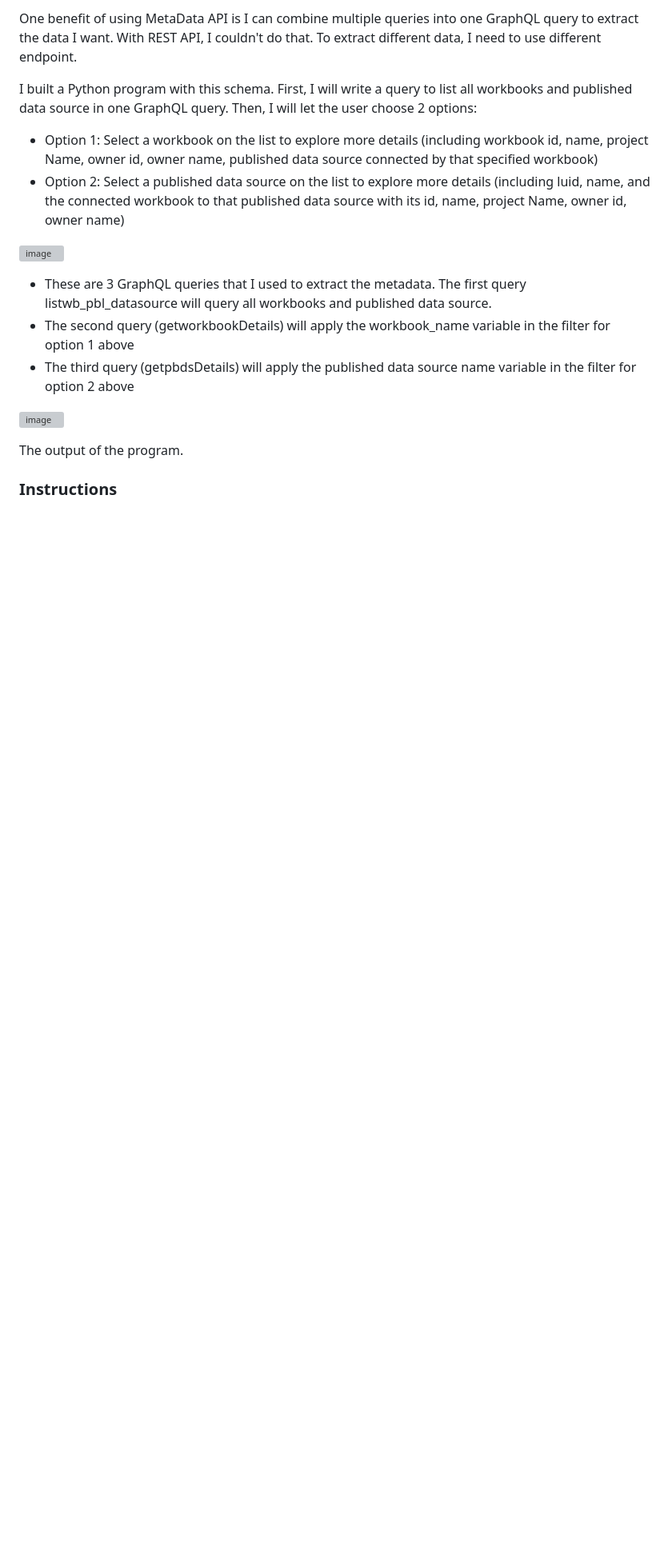
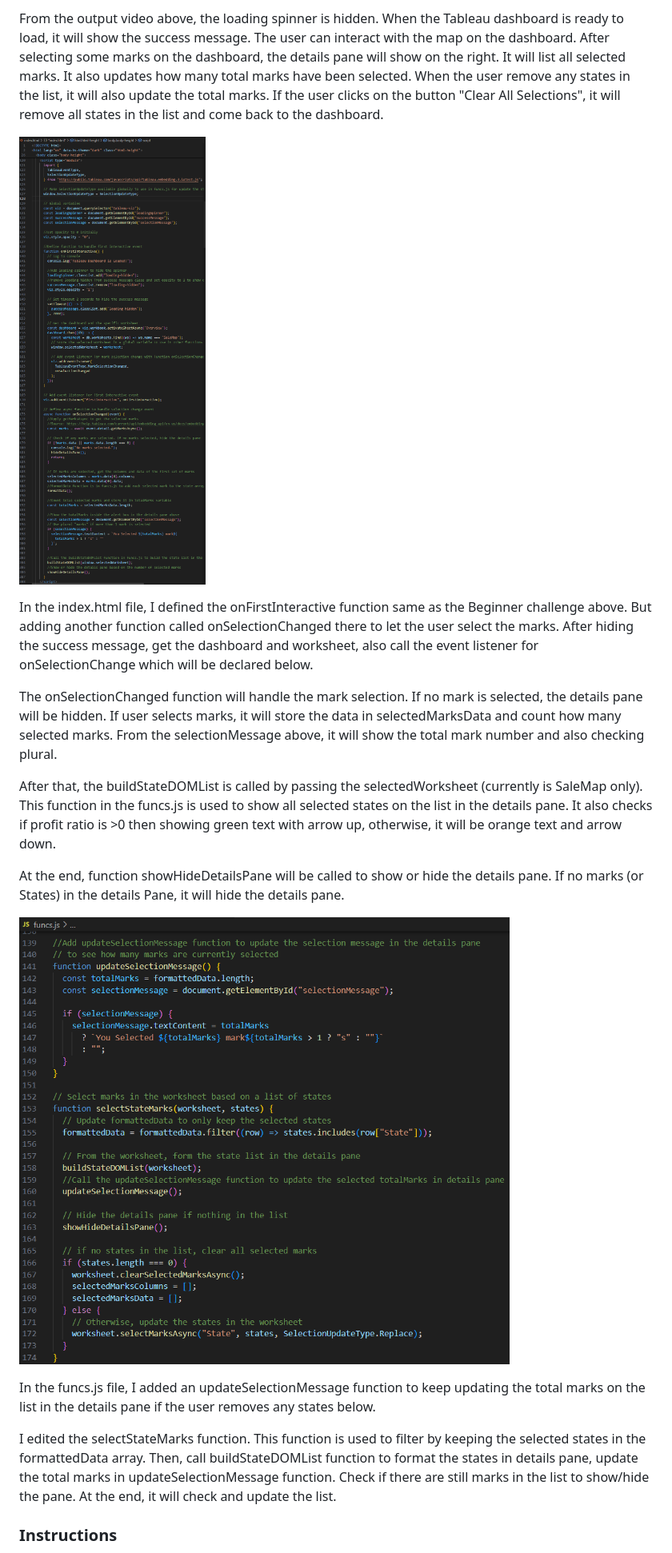
Before and after one commit to le-luu/DataDevQuest_2025_09, a Markdown page: README.md, the part around one of its changes. Shown at 80% size. GitHub-like rendering; blank space fills up the shorter version; grey boxes are pictures that could not be loaded.

Commit message:
Update README.md file
Updated links, images, and descriptions for the Beginner and Intermediate challenges.

```diff
--- a/README.md
+++ b/README.md
@@ -49,19 +53,21 @@ Link to the Intermediate Challenge: https://datadevquest.com/ddq2025-09-embed-in
 
-One benefit of using MetaData API is I can combine multiple queries into one GraphQL query to extract the data I want. With REST API, I couldn't do that. To extract different data, I need to use different endpoint.
+From the output video above, the loading spinner is hidden. When the Tableau dashboard is ready to load, it will show the success message. The user can interact with the map on the dashboard. After selecting some marks on the dashboard, the details pane will show on the right. It will list all selected marks. It also updates how many total marks have been selected. When the user remove any states in the list, it will also update the total marks. If the user clicks on the button "Clear All Selections", it will remove all states in the list and come back to the dashboard.
 
-I built a Python program with this schema. First, I will write a query to list all workbooks and published data source in one GraphQL query. Then, I will let the user choose 2 options:
-- Option 1: Select a workbook on the list to explore more details (including workbook id, name, project Name, owner id, owner name, published data source connected by that specified workbook)
-- Option 2: Select a published data source on the list to explore more details (including luid, name, and the connected workbook to that published data source with its id, name, project Name, owner id, owner name)
+![image](https://github.com/le-luu/DataDevQuest_2025_09/blob/main/img/ddq2025_09_Intermediate_index.png)
 
-![image](https://github.com/le-luu/DataDevQuest_2025_07/blob/main/img/intermediate_graphql_query.png)
+In the index.html file, I defined the onFirstInteractive function same as the Beginner challenge above. But adding another function called onSelectionChanged there to let the user select the marks. After hiding the success message, get the dashboard and worksheet, also call the event listener for onSelectionChange which will be declared below.
 
-- These are 3 GraphQL queries that I used to extract the metadata. The first query listwb_pbl_datasource will query all workbooks and published data source.
-- The second query (getworkbookDetails) will apply the workbook_name variable in the filter for option 1 above
-- The third query (getpbdsDetails) will apply the published data source name variable in the filter for option 2 above
+The onSelectionChanged function will handle the mark selection. If no mark is selected, the details pane will be hidden. If user selects marks, it will store the data in selectedMarksData and count how many selected marks. From the selectionMessage above, it will show the total mark number and also checking plural.
 
-![image](https://github.com/le-luu/DataDevQuest_2025_07/blob/main/img/output_intermediate_ddq_2025_07.png)
+After that, the buildStateDOMList is called by passing the selectedWorksheet (currently is SaleMap only). This function in the funcs.js is used to show all selected states on the list in the details pane. It also checks if profit ratio is >0 then showing green text with arrow up, otherwise, it will be orange text and arrow down.
 
-The output of the program.
+At the end, function showHideDetailsPane will be called to show or hide the details pane. If no marks (or States) in the details Pane, it will hide the details pane.
+
+![image](https://github.com/le-luu/DataDevQuest_2025_09/blob/main/img/ddq2025_09_Intermediate_js.png)
+
+In the funcs.js file, I added an updateSelectionMessage function to keep updating the total marks on the list in the details pane if the user removes any states below.
+
+I edited the selectStateMarks function. This function is used to filter by keeping the selected states in the formattedData array. Then, call buildStateDOMList function to format the states in details pane, update the total marks in updateSelectionMessage function. Check if there are still marks in the list to show/hide the pane. At the end, it will check and update the list.
 
 ### Instructions
 
```
Also changed, not shown: other parts of README.md (+10 -6 lines).
